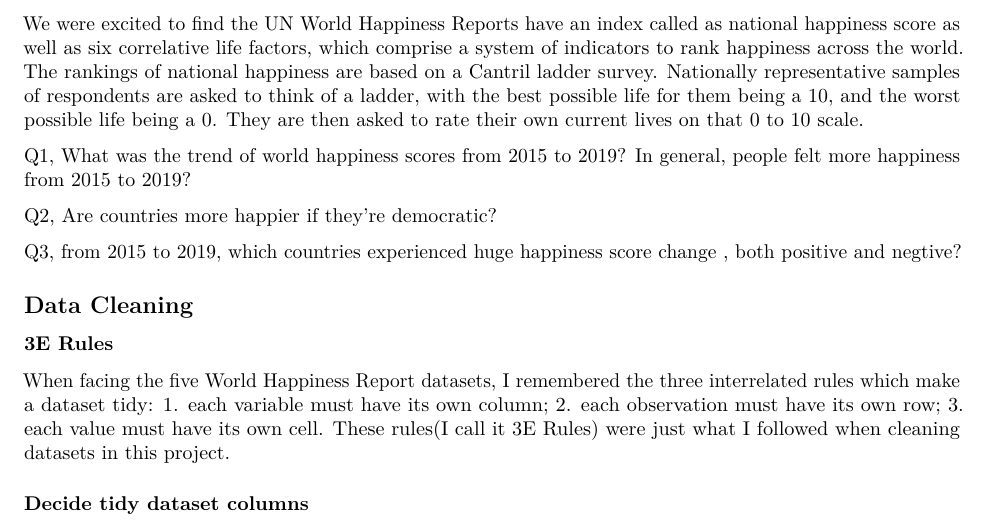
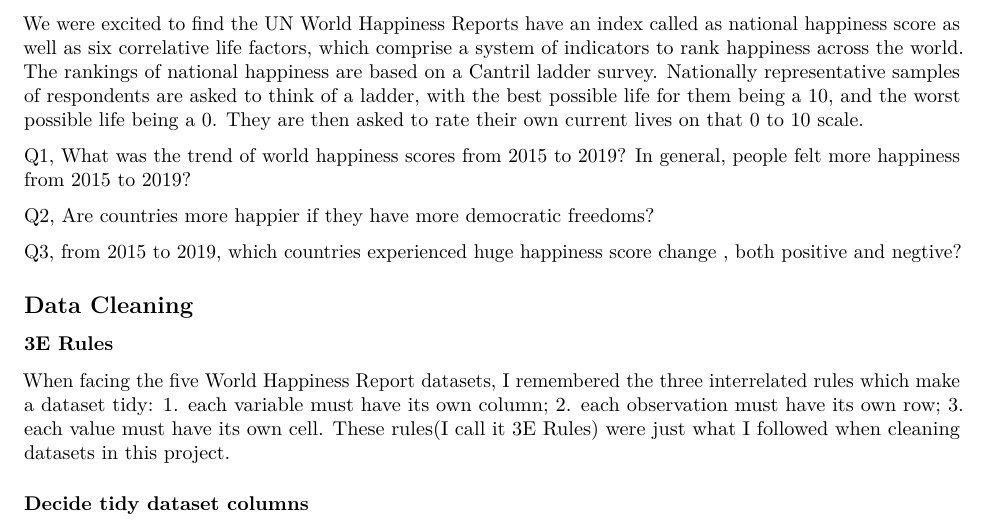
Before and after one commit to pengzhang201909/Explorary-Data-Analysis-On-World-Happiness-Reports-2015-2019-, an R Markdown document (World Happiness Analysis Report.Rmd): part of page 1 of 9, cut so that both start at the same text. Rendered offline with R 4.5, knitr and Pandoc, then LaTeX, with nearby package versions.

Commit message:
Minor introduction edit

```diff
--- a/World Happiness Analysis Report.Rmd
+++ b/World Happiness Analysis Report.Rmd
@@ -39,7 +39,7 @@
 
 Q1, What was the trend of world happiness scores from 2015 to 2019? In general, people felt more happiness from 2015 to 2019?
 
-Q2, Are countries more happier if they're democratic?
+Q2, Are countries more happier if they have more democratic freedoms?
 
 Q3, from 2015 to 2019, which countries experienced huge happiness score change , both positive and negtive?
 
```
